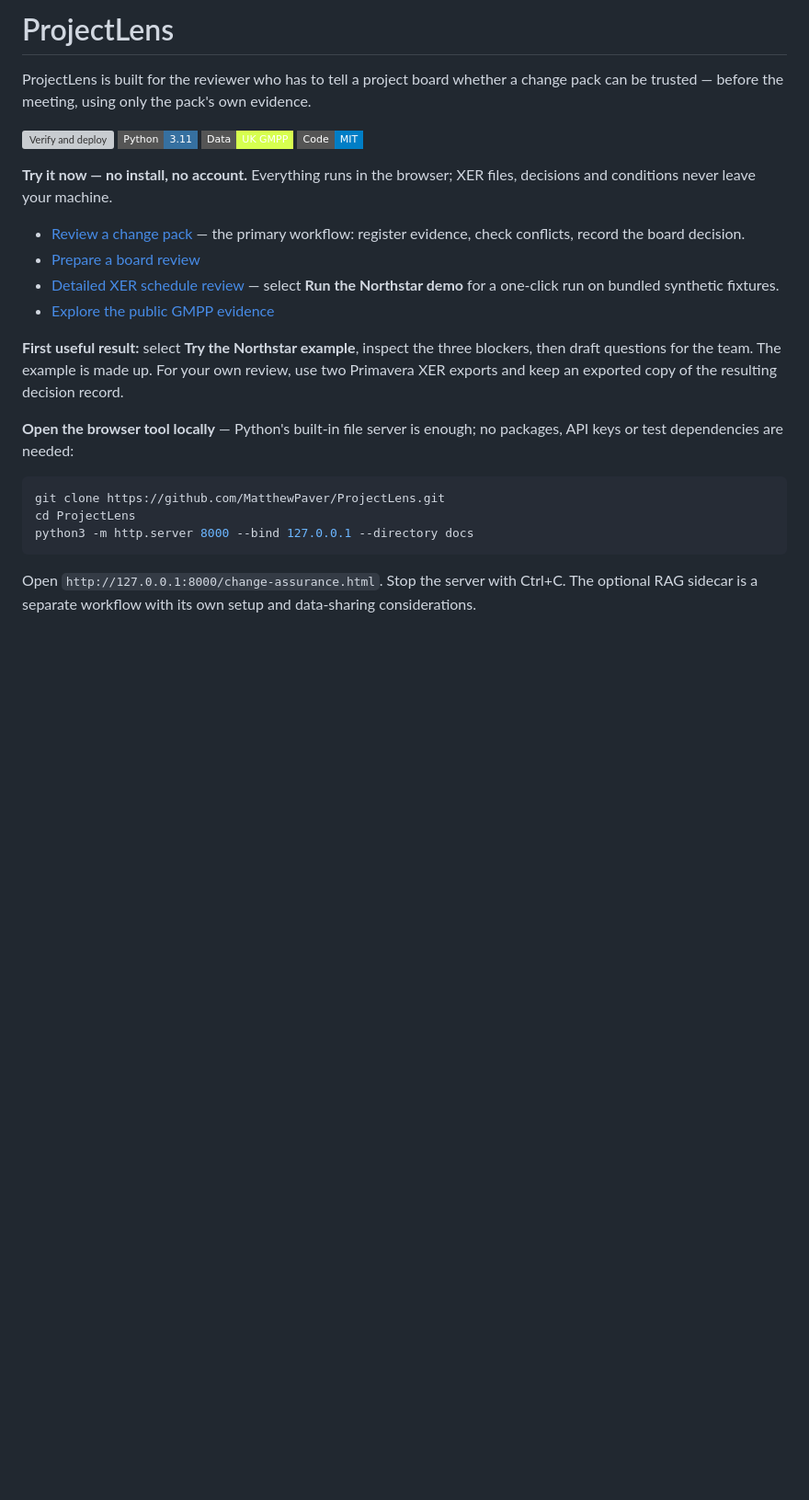
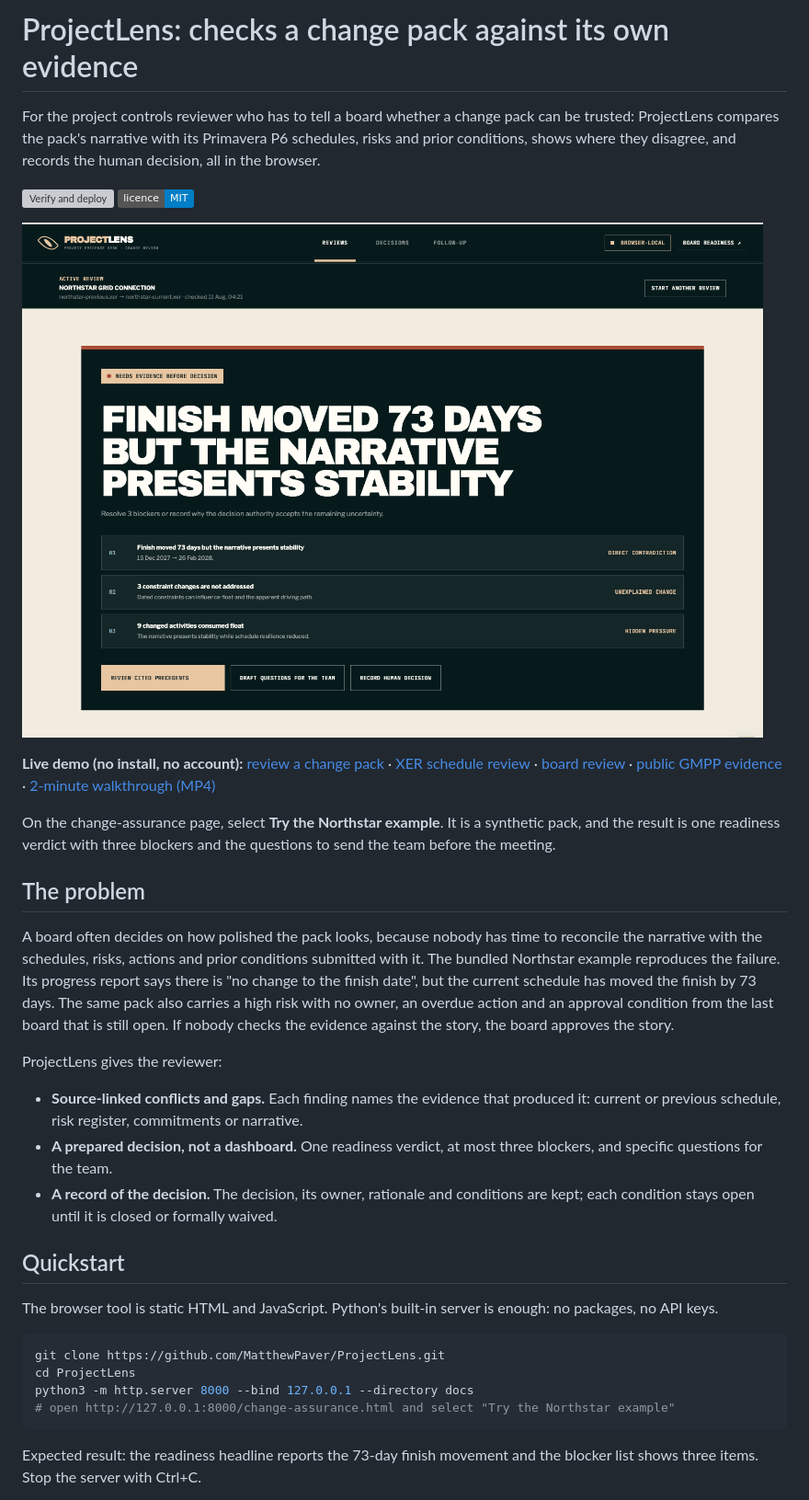
Before and after one commit to MatthewPaver/ProjectLens, a Markdown page: README.md, the part around one of its changes. Shown at 92% size. Drawn GitHub-style; badges without logos; blank space fills up the shorter version; grey boxes are pictures that could not be loaded.

````diff
--- a/README.md
+++ b/README.md
@@ -1,28 +1,36 @@
-# ProjectLens
+# ProjectLens: checks a change pack against its own evidence
 
-ProjectLens is built for the reviewer who has to tell a project board whether a change pack can be trusted — before the meeting, using only the pack's own evidence.
+For the project controls reviewer who has to tell a board whether a change pack can be trusted: ProjectLens compares the pack's narrative with its Primavera P6 schedules, risks and prior conditions, shows where they disagree, and records the human decision, all in the browser.
 
 [![Verify and deploy](https://github.com/MatthewPaver/ProjectLens/actions/workflows/deploy-pages.yml/badge.svg?branch=main&event=push)](https://github.com/MatthewPaver/ProjectLens/actions/workflows/deploy-pages.yml)
-![Python](https://img.shields.io/badge/Python-3.11-3670A0?style=flat-square&logo=python&logoColor=ffdd54)
-![Public data](https://img.shields.io/badge/Data-UK_GMPP-d7ff4f?style=flat-square)
-![License](https://img.shields.io/badge/Code-MIT-blue?style=flat-square)
+[![Licence: MIT](https://img.shields.io/badge/licence-MIT-blue.svg)](LICENSE)
 
-**Try it now — no install, no account.** Everything runs in the browser; XER files, decisions and conditions never leave your machine.
+![ProjectLens change assurance workspace comparing a change pack narrative against its schedule evidence](docs/assets/change-assurance-overview.png)
 
-- [Review a change pack](https://matthewpaver.github.io/ProjectLens/change-assurance.html) — the primary workflow: register evidence, check conflicts, record the board decision.
-- [Prepare a board review](https://matthewpaver.github.io/ProjectLens/board-readiness.html)
-- [Detailed XER schedule review](https://matthewpaver.github.io/ProjectLens/schedule-review.html) — select **Run the Northstar demo** for a one-click run on bundled synthetic fixtures.
-- [Explore the public GMPP evidence](https://matthewpaver.github.io/ProjectLens/)
+**Live demo (no install, no account):** [review a change pack](https://matthewpaver.github.io/ProjectLens/change-assurance.html) · [XER schedule review](https://matthewpaver.github.io/ProjectLens/schedule-review.html) · [board review](https://matthewpaver.github.io/ProjectLens/board-readiness.html) · [public GMPP evidence](https://matthewpaver.github.io/ProjectLens/) · [2-minute walkthrough (MP4)](docs/assets/projectlens-evidence-demo.mp4)
 
-**First useful result:** select **Try the Northstar example**, inspect the three blockers, then draft questions for the team. The example is made up. For your own review, use two Primavera XER exports and keep an exported copy of the resulting decision record.
+On the change-assurance page, select **Try the Northstar example**. It is a synthetic pack, and the result is one readiness verdict with three blockers and the questions to send the team before the meeting.
 
-**Open the browser tool locally** — Python's built-in file server is enough; no packages, API keys or test dependencies are needed:
+## The problem
+
+A board often decides on how polished the pack looks, because nobody has time to reconcile the narrative with the schedules, risks, actions and prior conditions submitted with it. The bundled Northstar example reproduces the failure. Its progress report says there is "no change to the finish date", but the current schedule has moved the finish by 73 days. The same pack also carries a high risk with no owner, an overdue action and an approval condition from the last board that is still open. If nobody checks the evidence against the story, the board approves the story.
+
+ProjectLens gives the reviewer:
+
+- **Source-linked conflicts and gaps.** Each finding names the evidence that produced it: current or previous schedule, risk register, commitments or narrative.
+- **A prepared decision, not a dashboard.** One readiness verdict, at most three blockers, and specific questions for the team.
+- **A record of the decision.** The decision, its owner, rationale and conditions are kept; each condition stays open until it is closed or formally waived.
+
+## Quickstart
+
+The browser tool is static HTML and JavaScript. Python's built-in server is enough: no packages, no API keys.
 
 ```bash
 git clone https://github.com/MatthewPaver/ProjectLens.git
 cd ProjectLens
 python3 -m http.server 8000 --bind 127.0.0.1 --directory docs
+# open http://127.0.0.1:8000/change-assurance.html and select "Try the Northstar example"
 ```
 
-Open `http://127.0.0.1:8000/change-assurance.html`. Stop the server with Ctrl+C. The optional RAG sidecar is a separate workflow with its own setup and data-sharing considerations.
+Expected result: the readiness headline reports the 73-day finish movement and the blocker list shows three items. Stop the server with Ctrl+C.
 
````
Also changed, not shown: other parts of README.md (+79 -164 lines), CLAUDE.md (added, +23 -0 lines).
